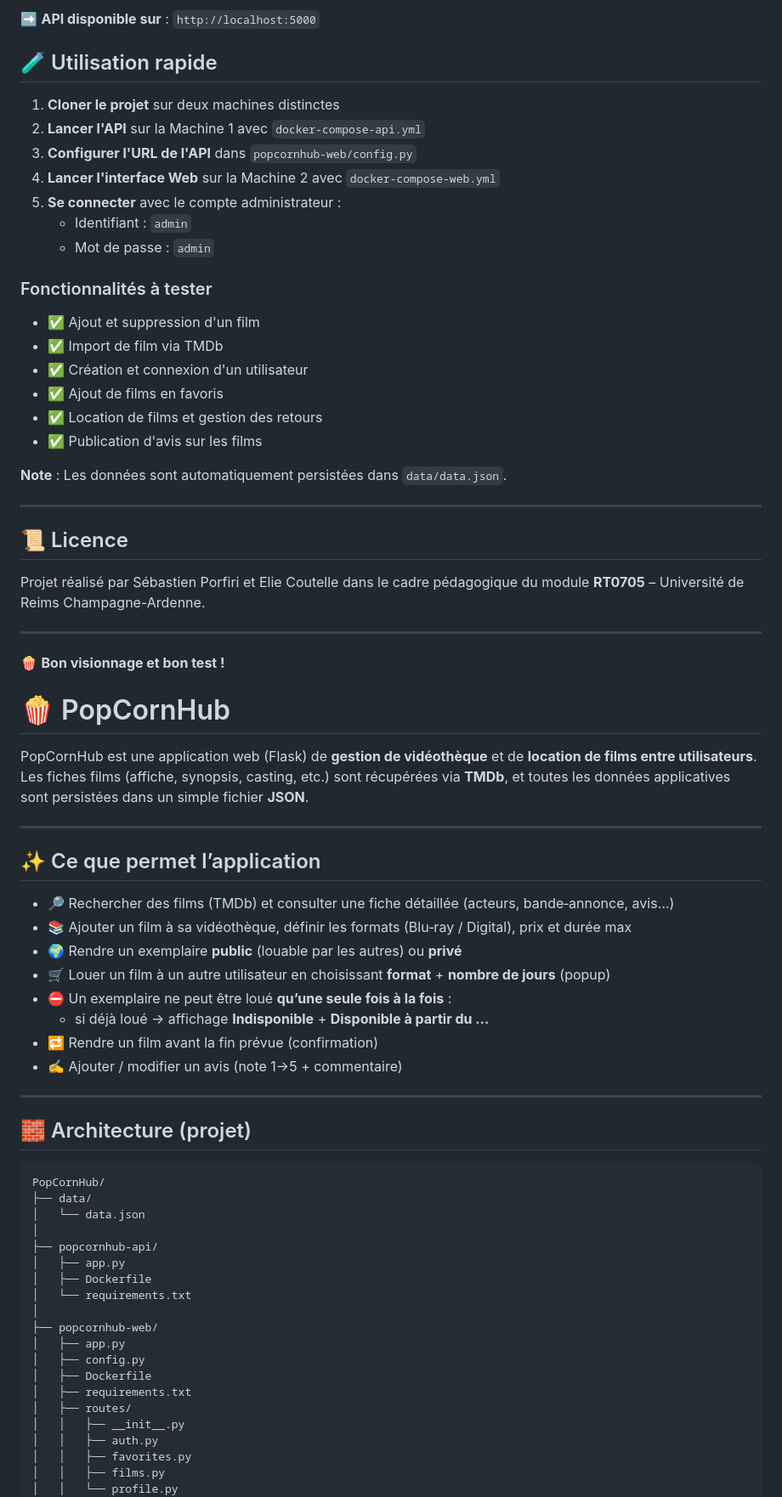
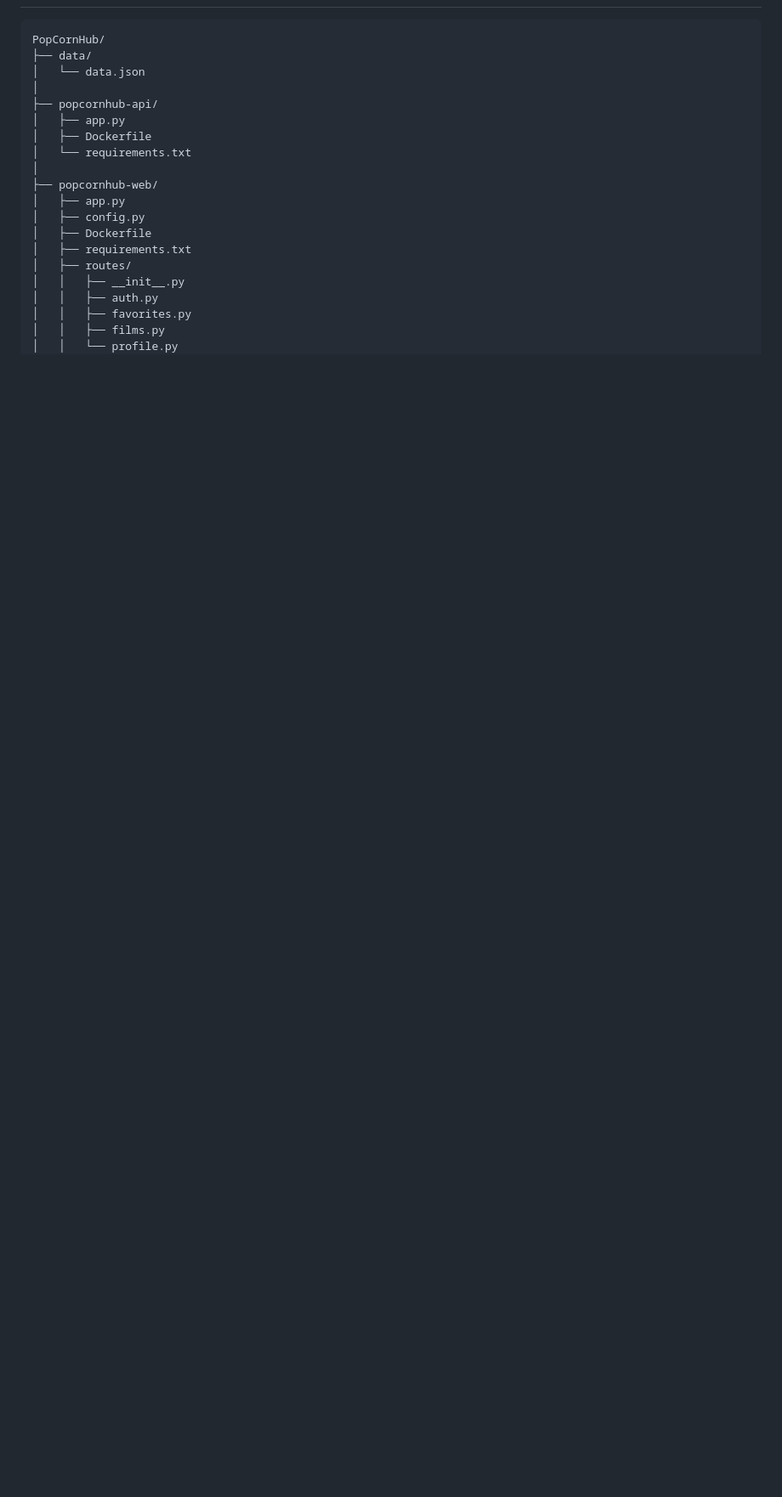
Before and after one commit to SebaPRF/PopCornHub, a Markdown page: README.md, the part around the change printed below. Shown: that part at 85% size. Drawn GitHub-style; blank space fills up the shorter version.

````diff
--- a/README.md
+++ b/README.md
@@ -155,57 +65,3 @@ docker-compose up --build
-➡️ **API disponible sur** : `http://localhost:5000`
-
-## 🧪 Utilisation rapide
-
-1. **Cloner le projet** sur deux machines distinctes
-2. **Lancer l'API** sur la Machine 1 avec `docker-compose-api.yml`
-3. **Configurer l'URL de l'API** dans `popcornhub-web/config.py`
-4. **Lancer l'interface Web** sur la Machine 2 avec `docker-compose-web.yml`
-5. **Se connecter** avec le compte administrateur :
-   - Identifiant : `admin`
-   - Mot de passe : `admin`
-
-### Fonctionnalités à tester
-
-- ✅ Ajout et suppression d'un film
-- ✅ Import de film via TMDb
-- ✅ Création et connexion d'un utilisateur
-- ✅ Ajout de films en favoris
-- ✅ Location de films et gestion des retours
-- ✅ Publication d'avis sur les films
-
-**Note** : Les données sont automatiquement persistées dans `data/data.json`.
-
----
-
-## 📜 Licence
-
-Projet réalisé par Sébastien Porfiri et Elie Coutelle dans le cadre pédagogique du module **RT0705** – Université de Reims Champagne-Ardenne.
-
----
-
-🍿 **Bon visionnage et bon test !**
-
-# 🍿 PopCornHub
-
-PopCornHub est une application web (Flask) de **gestion de vidéothèque** et de **location de films entre utilisateurs**.
-Les fiches films (affiche, synopsis, casting, etc.) sont récupérées via **TMDb**, et toutes les données applicatives sont persistées dans un simple fichier **JSON**.
-
----
-
-## ✨ Ce que permet l’application
-
-- 🔎 Rechercher des films (TMDb) et consulter une fiche détaillée (acteurs, bande‑annonce, avis…)
-- 📚 Ajouter un film à sa vidéothèque, définir les formats (Blu‑ray / Digital), prix et durée max
-- 🌍 Rendre un exemplaire **public** (louable par les autres) ou **privé**
-- 🛒 Louer un film à un autre utilisateur en choisissant **format** + **nombre de jours** (popup)
-- ⛔ Un exemplaire ne peut être loué **qu’une seule fois à la fois** :
-  - si déjà loué → affichage **Indisponible** + **Disponible à partir du …**
-- 🔁 Rendre un film avant la fin prévue (confirmation)
-- ✍️ Ajouter / modifier un avis (note 1→5 + commentaire)
-
----
-
-## 🧱 Architecture (projet)
 
 ```
 PopCornHub/
````
Also changed, not shown: other parts of README.md (+50 -143 lines).
